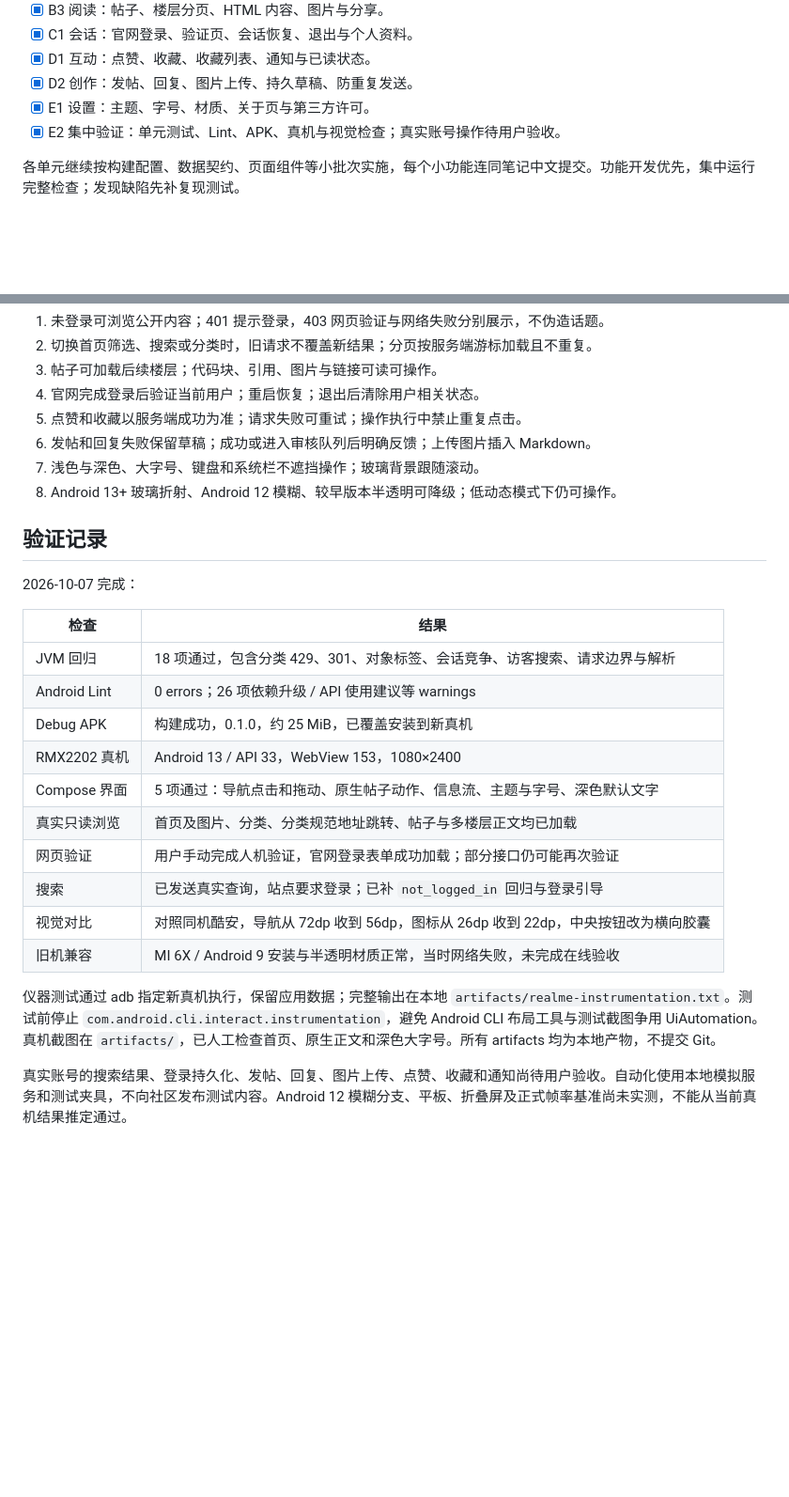
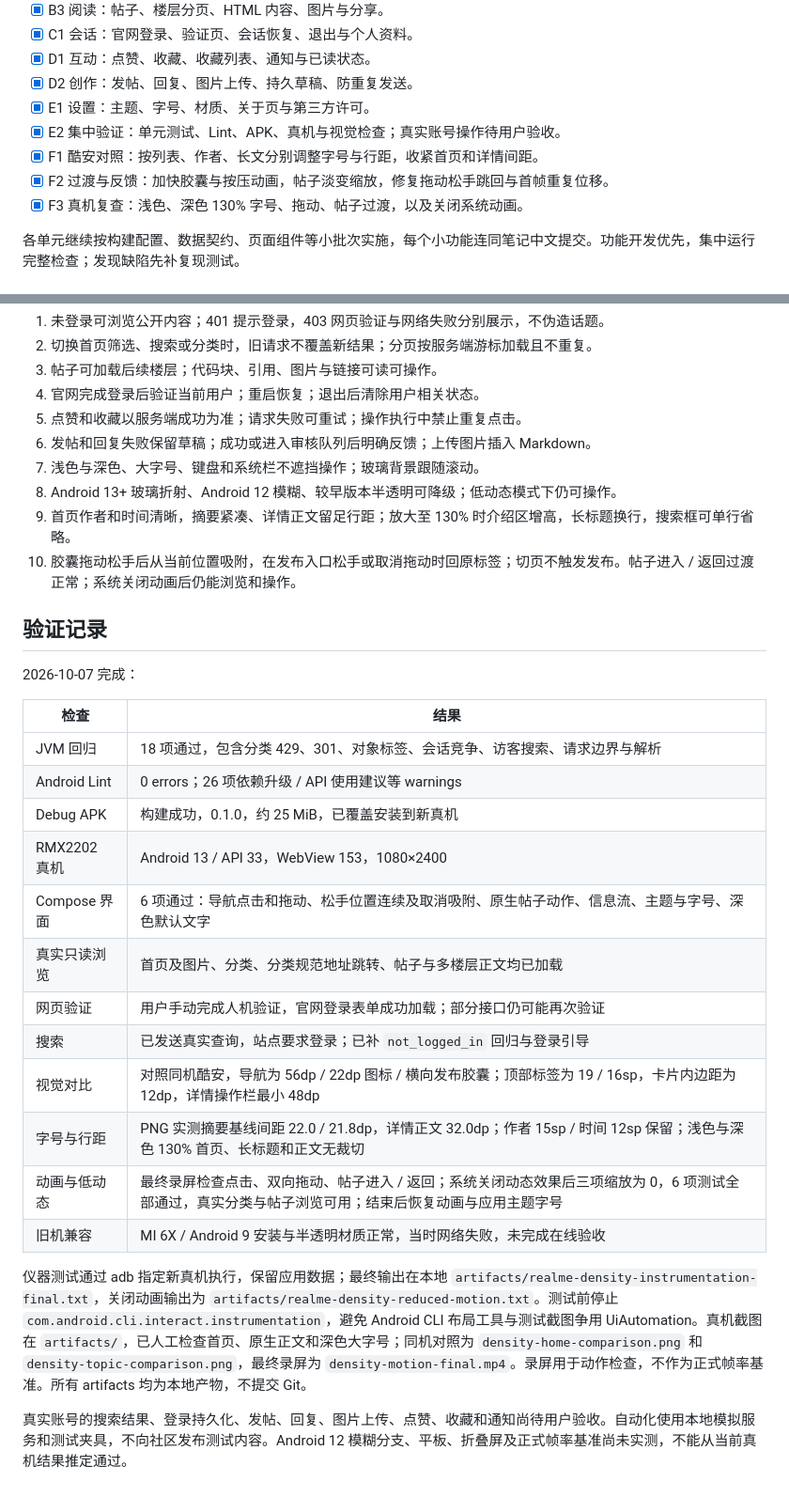
Before and after one commit to pengyuyan29/kudo-android, a Markdown page: TASKS.md, 2 parts joined by grey strips. Shown at 94% size. Rendered like a GitHub page; blank space fills up the shorter version.

Commit message:
更新酷安界面对照参数及真机验收说明

```diff
--- a/TASKS.md
+++ b/TASKS.md
@@ -14,6 +14,9 @@
 - [x] D2 创作：发帖、回复、图片上传、持久草稿、防重复发送。
 - [x] E1 设置：主题、字号、材质、关于页与第三方许可。
 - [x] E2 集中验证：单元测试、Lint、APK、真机与视觉检查；真实账号操作待用户验收。
+- [x] F1 酷安对照：按列表、作者、长文分别调整字号与行距，收紧首页和详情间距。
+- [x] F2 过渡与反馈：加快胶囊与按压动画，帖子淡变缩放，修复拖动松手跳回与首帧重复位移。
+- [x] F3 真机复查：浅色、深色 130% 字号、拖动、帖子过渡，以及关闭系统动画。
 
 各单元继续按构建配置、数据契约、页面组件等小批次实施，每个小功能连同笔记中文提交。功能开发优先，集中运行完整检查；发现缺陷先补复现测试。
 
@@ -27,6 +30,8 @@
 6. 发帖和回复失败保留草稿；成功或进入审核队列后明确反馈；上传图片插入 Markdown。
 7. 浅色与深色、大字号、键盘和系统栏不遮挡操作；玻璃背景跟随滚动。
 8. Android 13+ 玻璃折射、Android 12 模糊、较早版本半透明可降级；低动态模式下仍可操作。
+9. 首页作者和时间清晰，摘要紧凑、详情正文留足行距；放大至 130% 时介绍区增高，长标题换行，搜索框可单行省略。
+10. 胶囊拖动松手后从当前位置吸附，在发布入口松手或取消拖动时回原标签；切页不触发发布。帖子进入 / 返回过渡正常；系统关闭动画后仍能浏览和操作。
 
 ## 验证记录
 
@@ -38,13 +43,15 @@
 | Android Lint | 0 errors；26 项依赖升级 / API 使用建议等 warnings |
 | Debug APK | 构建成功，0.1.0，约 25 MiB，已覆盖安装到新真机 |
 | RMX2202 真机 | Android 13 / API 33，WebView 153，1080×2400 |
-| Compose 界面 | 5 项通过：导航点击和拖动、原生帖子动作、信息流、主题与字号、深色默认文字 |
+| Compose 界面 | 6 项通过：导航点击和拖动、松手位置连续及取消吸附、原生帖子动作、信息流、主题与字号、深色默认文字 |
 | 真实只读浏览 | 首页及图片、分类、分类规范地址跳转、帖子与多楼层正文均已加载 |
 | 网页验证 | 用户手动完成人机验证，官网登录表单成功加载；部分接口仍可能再次验证 |
 | 搜索 | 已发送真实查询，站点要求登录；已补 `not_logged_in` 回归与登录引导 |
-| 视觉对比 | 对照同机酷安，导航从 72dp 收到 56dp，图标从 26dp 收到 22dp，中央按钮改为横向胶囊 |
+| 视觉对比 | 对照同机酷安，导航为 56dp / 22dp 图标 / 横向发布胶囊；顶部标签为 19 / 16sp，卡片内边距为 12dp，详情操作栏最小 48dp |
+| 字号与行距 | PNG 实测摘要基线间距 22.0 / 21.8dp，详情正文 32.0dp；作者 15sp / 时间 12sp 保留；浅色与深色 130% 首页、长标题和正文无裁切 |
+| 动画与低动态 | 最终录屏检查点击、双向拖动、帖子进入 / 返回；系统关闭动态效果后三项缩放为 0，6 项测试全部通过，真实分类与帖子浏览可用；结束后恢复动画与应用主题字号 |
 | 旧机兼容 | MI 6X / Android 9 安装与半透明材质正常，当时网络失败，未完成在线验收 |
 
-仪器测试通过 adb 指定新真机执行，保留应用数据；完整输出在本地 `artifacts/realme-instrumentation.txt`。测试前停止 `com.android.cli.interact.instrumentation`，避免 Android CLI 布局工具与测试截图争用 UiAutomation。真机截图在 `artifacts/`，已人工检查首页、原生正文和深色大字号。所有 artifacts 均为本地产物，不提交 Git。
+仪器测试通过 adb 指定新真机执行，保留应用数据；最终输出在本地 `artifacts/realme-density-instrumentation-final.txt`，关闭动画输出为 `artifacts/realme-density-reduced-motion.txt`。测试前停止 `com.android.cli.interact.instrumentation`，避免 Android CLI 布局工具与测试截图争用 UiAutomation。真机截图在 `artifacts/`，已人工检查首页、原生正文和深色大字号；同机对照为 `density-home-comparison.png` 和 `density-topic-comparison.png`，最终录屏为 `density-motion-final.mp4`。录屏用于动作检查，不作为正式帧率基准。所有 artifacts 均为本地产物，不提交 Git。
 
 真实账号的搜索结果、登录持久化、发帖、回复、图片上传、点赞、收藏和通知尚待用户验收。自动化使用本地模拟服务和测试夹具，不向社区发布测试内容。Android 12 模糊分支、平板、折叠屏及正式帧率基准尚未实测，不能从当前真机结果推定通过。
```
Also changed, not shown: README.md (+3 -1 lines).
